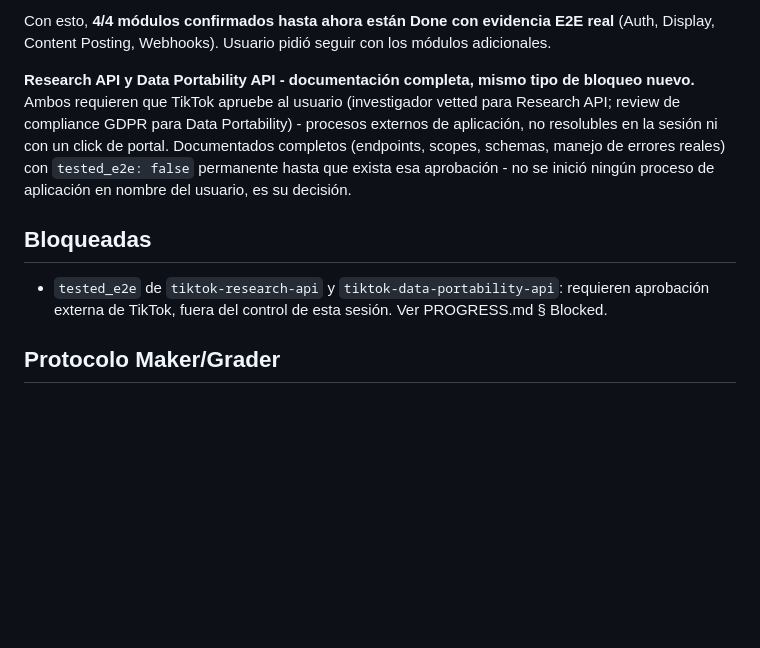
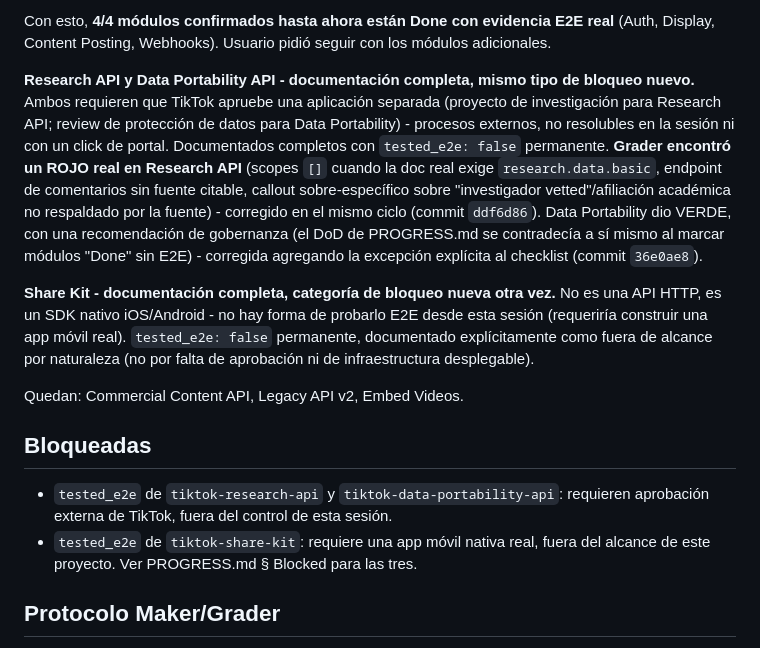
Before and after one commit to NaruXT/research-tiktok, a Markdown page: .loop/HANDOFF.md, the part around the change. Rendered like a GitHub page; blank space fills up the shorter version.

```diff
--- a/.loop/HANDOFF.md
+++ b/.loop/HANDOFF.md
@@ -46,10 +46,15 @@ Con Iteración 3, quedan 3/3 módulos planeados originalmente por el usuario (Au
 
 Con esto, **4/4 módulos confirmados hasta ahora están Done con evidencia E2E real** (Auth, Display, Content Posting, Webhooks). Usuario pidió seguir con los módulos adicionales.
 
-**Research API y Data Portability API - documentación completa, mismo tipo de bloqueo nuevo.** Ambos requieren que TikTok apruebe al usuario (investigador vetted para Research API; review de compliance GDPR para Data Portability) - procesos externos de aplicación, no resolubles en la sesión ni con un click de portal. Documentados completos (endpoints, scopes, schemas, manejo de errores reales) con `tested_e2e: false` permanente hasta que exista esa aprobación - no se inició ningún proceso de aplicación en nombre del usuario, es su decisión.
+**Research API y Data Portability API - documentación completa, mismo tipo de bloqueo nuevo.** Ambos requieren que TikTok apruebe una aplicación separada (proyecto de investigación para Research API; review de protección de datos para Data Portability) - procesos externos, no resolubles en la sesión ni con un click de portal. Documentados completos con `tested_e2e: false` permanente. **Grader encontró un ROJO real en Research API** (scopes `[]` cuando la doc real exige `research.data.basic`, endpoint de comentarios sin fuente citable, callout sobre-específico sobre "investigador vetted"/afiliación académica no respaldado por la fuente) - corregido en el mismo ciclo (commit `ddf6d86`). Data Portability dio VERDE, con una recomendación de gobernanza (el DoD de PROGRESS.md se contradecía a sí mismo al marcar módulos "Done" sin E2E) - corregida agregando la excepción explícita al checklist (commit `36e0ae8`).
+
+**Share Kit - documentación completa, categoría de bloqueo nueva otra vez.** No es una API HTTP, es un SDK nativo iOS/Android - no hay forma de probarlo E2E desde esta sesión (requeriría construir una app móvil real). `tested_e2e: false` permanente, documentado explícitamente como fuera de alcance por naturaleza (no por falta de aprobación ni de infraestructura desplegable).
+
+Quedan: Commercial Content API, Legacy API v2, Embed Videos.
 
 ## Bloqueadas
-- `tested_e2e` de `tiktok-research-api` y `tiktok-data-portability-api`: requieren aprobación externa de TikTok, fuera del control de esta sesión. Ver PROGRESS.md § Blocked.
+- `tested_e2e` de `tiktok-research-api` y `tiktok-data-portability-api`: requieren aprobación externa de TikTok, fuera del control de esta sesión.
+- `tested_e2e` de `tiktok-share-kit`: requiere una app móvil nativa real, fuera del alcance de este proyecto. Ver PROGRESS.md § Blocked para las tres.
 
 ## Protocolo Maker/Grader
 1. Maker: implementa el próximo ítem de `PROGRESS.md` → Next, corre `.loop/verify.sh`.
```
Also changed, not shown: PROGRESS.md (+7 -5 lines), skills/tiktok-share-kit/SKILL.md (added, +77 -0 lines).
